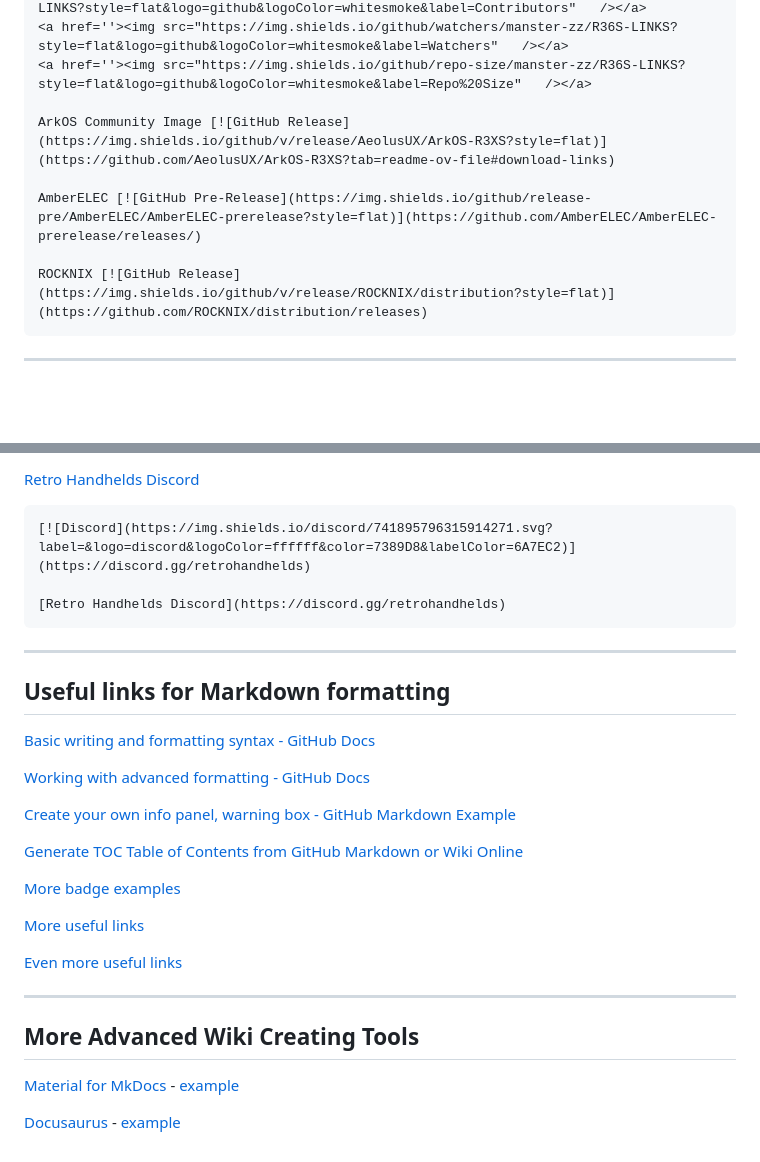
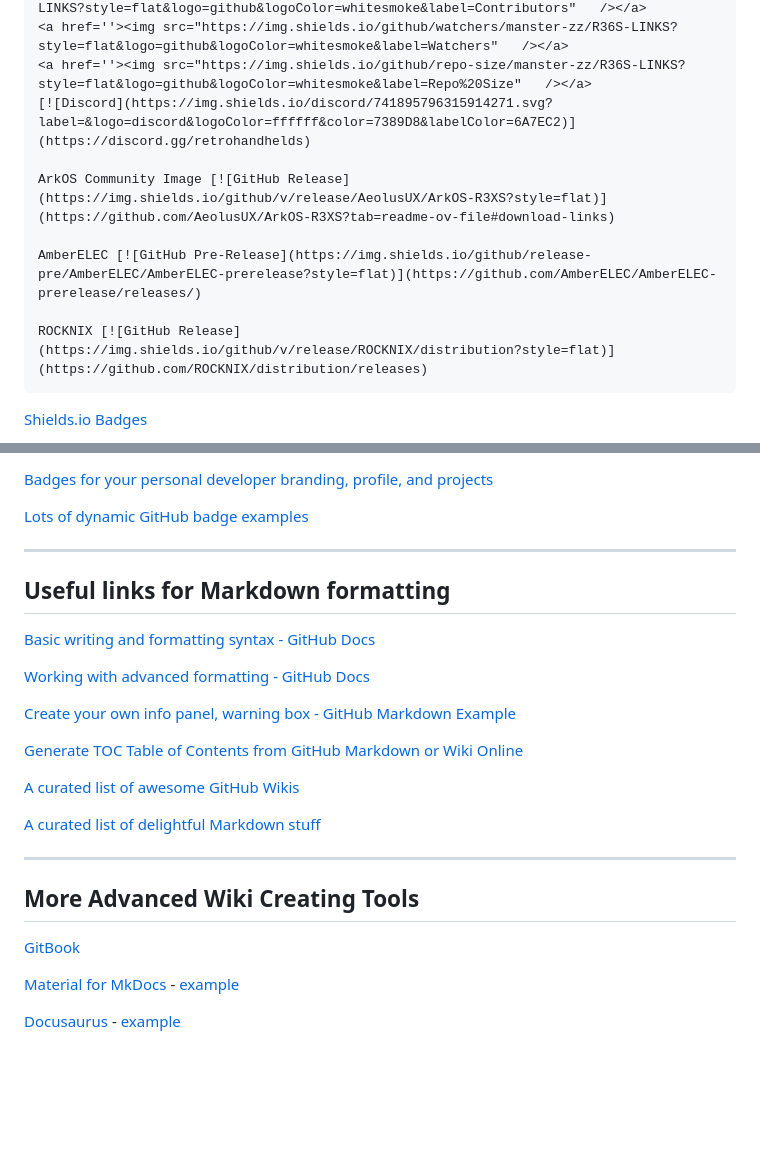
Before and after one commit to manster-zz/R36S-LINKS, a Markdown page: Markdown Reference Sheet.md, 2 parts joined by grey strips. GitHub-like rendering; blank space fills up the shorter version.

````diff
--- a/Markdown Reference Sheet.md
+++ b/Markdown Reference Sheet.md
@@ -236,6 +237,7 @@ ROCKNIX [![GitHub Release](https://img.shields.io/github/v/release/ROCKNIX/distr
 <a href=''><img src="https://img.shields.io/github/contributors-anon/manster-zz/R36S-LINKS?style=flat&logo=github&logoColor=whitesmoke&label=Contributors"   /></a>
 <a href=''><img src="https://img.shields.io/github/watchers/manster-zz/R36S-LINKS?style=flat&logo=github&logoColor=whitesmoke&label=Watchers"   /></a>
 <a href=''><img src="https://img.shields.io/github/repo-size/manster-zz/R36S-LINKS?style=flat&logo=github&logoColor=whitesmoke&label=Repo%20Size"   /></a>
+[![Discord](https://img.shields.io/discord/741895796315914271.svg?label=&logo=discord&logoColor=ffffff&color=7389D8&labelColor=6A7EC2)](https://discord.gg/retrohandhelds)
 
 ArkOS Community Image [![GitHub Release](https://img.shields.io/github/v/release/AeolusUX/ArkOS-R3XS?style=flat)](https://github.com/AeolusUX/ArkOS-R3XS?tab=readme-ov-file#download-links)
 
@@ -244,5 +246,5 @@ AmberELEC [![GitHub Pre-Release](https://img.shields.io/github/release-pre/Amber
 ROCKNIX [![GitHub Release](https://img.shields.io/github/v/release/ROCKNIX/distribution?style=flat)](https://github.com/ROCKNIX/distribution/releases)
 ```
 
-***
+[Shields.io Badges](https://shields.io/badges)
 
@@ -250,11 +252,7 @@ ROCKNIX [![GitHub Release](https://img.shields.io/github/v/release/ROCKNIX/distr
 
-[Retro Handhelds Discord](https://discord.gg/retrohandhelds)
+[Badges for your personal developer branding, profile, and projects](https://github.com/Ileriayo/markdown-badges)
 
-```
-[![Discord](https://img.shields.io/discord/741895796315914271.svg?label=&logo=discord&logoColor=ffffff&color=7389D8&labelColor=6A7EC2)](https://discord.gg/retrohandhelds)
-
-[Retro Handhelds Discord](https://discord.gg/retrohandhelds)
-```
+[Lots of dynamic GitHub badge examples](https://github.com/munabedan/BadgeBonanza)
 
 ***
 
@@ -268,16 +266,16 @@ ROCKNIX [![GitHub Release](https://img.shields.io/github/v/release/ROCKNIX/distr
 
 [Generate TOC Table of Contents from GitHub Markdown or Wiki Online](https://ecotrust-canada.github.io/markdown-toc/)
 
-[More badge examples](https://github.com/munabedan/BadgeBonanza)
+[A curated list of awesome GitHub Wikis](https://github.com/MyHoneyBadger/awesome-github-wiki?tab=readme-ov-file#awesome-github-wikis---)
 
-[More useful links](https://github.com/MyHoneyBadger/awesome-github-wiki?tab=readme-ov-file#useful-links-with-tips--tricks)
-
-[Even more useful links](https://github.com/BubuAnabelas/awesome-markdown#readme)
+[A curated list of delightful Markdown stuff](https://github.com/BubuAnabelas/awesome-markdown#readme)
 
 ***
 
 ## More Advanced Wiki Creating Tools
 
+[GitBook](https://www.gitbook.com/)
+
 [Material for MkDocs](https://squidfunk.github.io/mkdocs-material/) - [example](https://rocknix.org/)
 
 [Docusaurus](https://docusaurus.io/) - [example](https://onionui.github.io/)
````
Also changed, not shown: other parts of Markdown Reference Sheet.md (+2 -1 lines).
